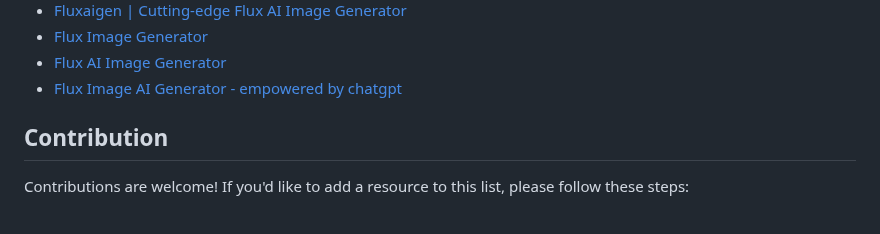
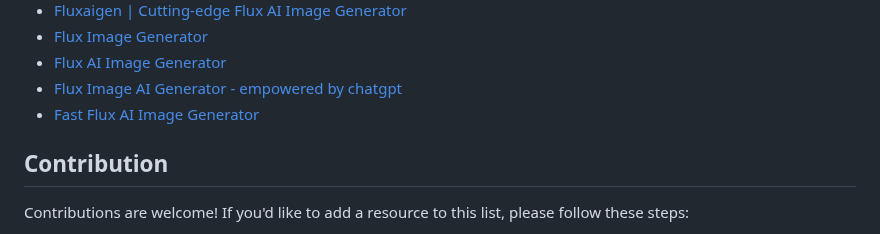
Before and after one commit to AINativeLab/awesome-flux-ai, a Markdown page: README.md, the part around the change. Rendered like a GitHub page.

Commit message:
Add https://fastfluxai.org , A free cilent of flux.1 image generator (#18)

```diff
--- a/README.md
+++ b/README.md
@@ -97,6 +97,7 @@ A curated list of awesome resources, tools, libraries, and applications related
 - [Flux Image Generator](https://fluximagegenerator.co/)
 - [Flux AI Image Generator](https://flux-ai.top/)
 - [Flux Image AI Generator - empowered by chatgpt](https://fluximage-ai.com/)
+- [Fast Flux AI Image Generator](https://fastfluxai.org/)
 
 ## Contribution
 
```
